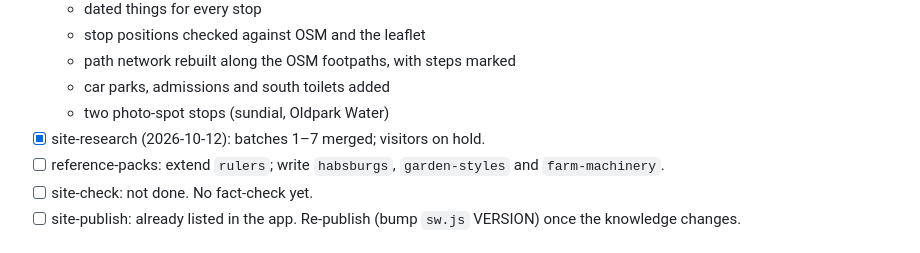
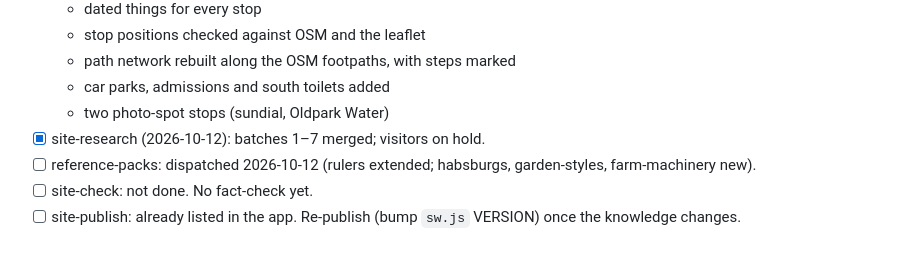
Before and after one commit to EDixon/Tour-guide, a Markdown page: sites/wrest-park/STATUS.md, the part around the change. Drawn GitHub-style.

Commit message:
Wrest Park: reference packs dispatched
Co-Authored-By: Claude Opus 5.5 <noreply@anthropic.com>
Claude-Session: https://claude.ai/code/session_01ErkJtto7vQzyu2iiCKkGMz

```diff
--- a/sites/wrest-park/STATUS.md
+++ b/sites/wrest-park/STATUS.md
@@ -19,7 +19,7 @@ Updated: 2026-10-12
   - car parks, admissions and south toilets added
   - two photo-spot stops (sundial, Oldpark Water)
 - [x] site-research (2026-10-12): batches 1–7 merged; visitors on hold.
-- [ ] reference-packs: extend `rulers`; write `habsburgs`, `garden-styles` and `farm-machinery`.
+- [ ] reference-packs: dispatched 2026-10-12 (rulers extended; habsburgs, garden-styles, farm-machinery new).
 - [ ] site-check: not done. No fact-check yet.
 - [ ] site-publish: already listed in the app. Re-publish (bump `sw.js` VERSION) once the knowledge changes.
 
```
